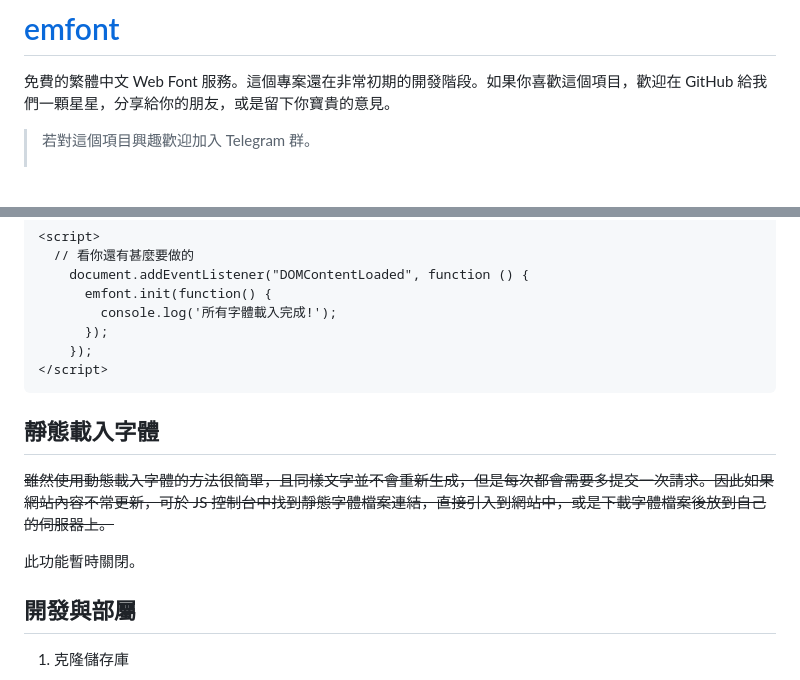
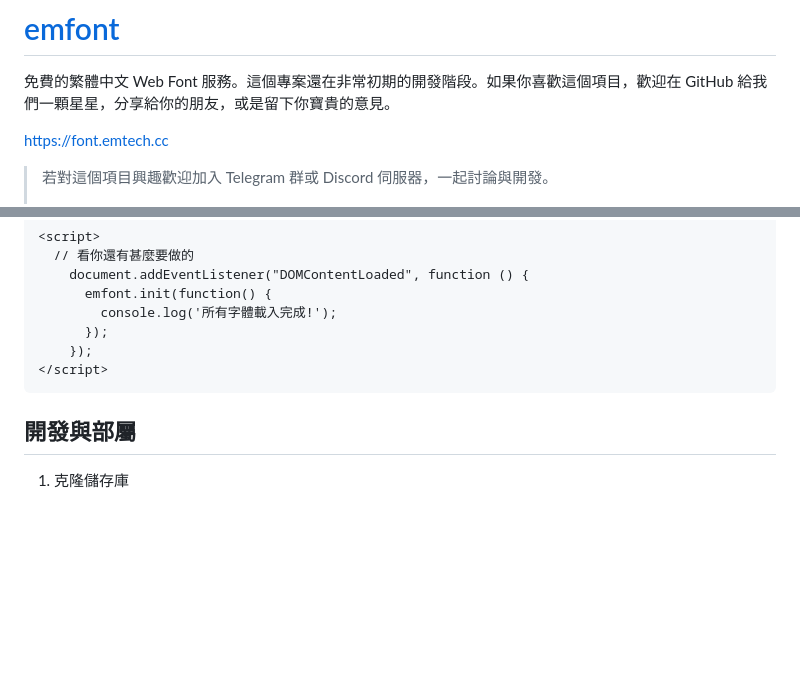
Before and after one commit to emfont/emfont, a Markdown page: README.md, 2 parts joined by grey strips. Drawn GitHub-style; blank space fills up the shorter version.

````diff
--- a/README.md
+++ b/README.md
@@ -4,6 +4,8 @@
 
 免費的繁體中文 Web Font 服務。這個專案還在非常初期的開發階段。如果你喜歡這個項目，歡迎在 GitHub 給我們一顆星星，分享給你的朋友，或是留下你寶貴的意見。
 
-> 若對這個項目興趣歡迎加入 Telegram 群。
+<https://font.emtech.cc>
+
+> 若對這個項目興趣歡迎加入 Telegram 群或 Discord 伺服器，一起討論與開發。
 >
 > [![Telegram](https://img.shields.io/badge/-Telegram-169BD7?style=flat-square&logo=Telegram&logoColor=white)](https://t.me/emfont)
@@ -34,12 +37,6 @@
     });
 </script>
 ```
-
-## 靜態載入字體
-
-~~雖然使用動態載入字體的方法很簡單，且同樣文字並不會重新生成，但是每次都會需要多提交一次請求。因此如果網站內容不常更新，可於 JS 控制台中找到靜態字體檔案連結，直接引入到網站中，或是下載字體檔案後放到自己的伺服器上。~~
-
-此功能暫時關閉。
 
 ## 開發與部屬
 
````
Also changed, not shown: other parts of README.md (+1 -0 lines).
